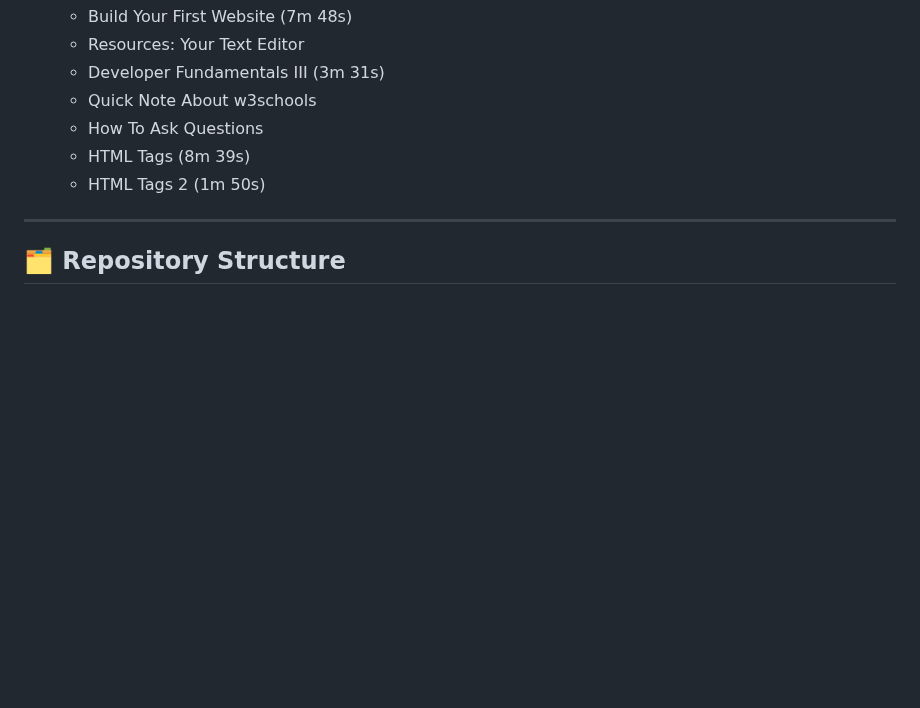
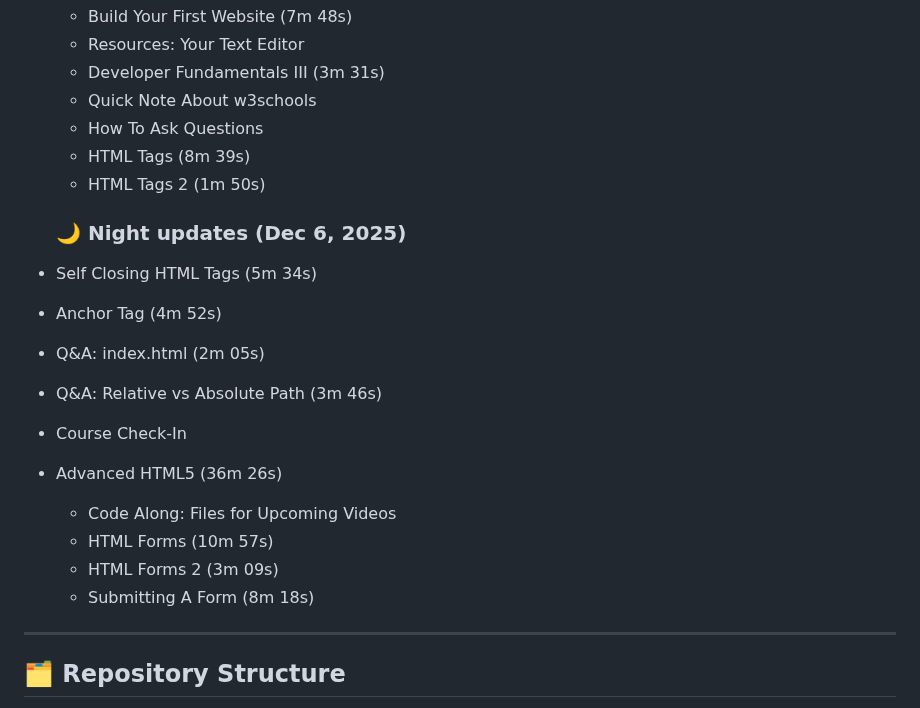
Before and after one commit to MouadBenaich/ZTM-learning-journey, a Markdown page: README.md, the part around the change. Rendered like a GitHub page; blank space fills up the shorter version.

Commit message:
Added Dec 6 progress: Advanced HTML5 lessons

```diff
--- a/README.md
+++ b/README.md
@@ -87,6 +87,19 @@ It’s a living journal of what I’ve learned, exercises I’ve completed, and
   - HTML Tags (8m 39s)
   - HTML Tags 2 (1m 50s)
 
+  ### 🌙 Night updates (Dec 6, 2025)
+- Self Closing HTML Tags (5m 34s)
+- Anchor Tag (4m 52s)
+- Q&A: index.html (2m 05s)
+- Q&A: Relative vs Absolute Path (3m 46s)
+- Course Check-In
+- Advanced HTML5 (36m 26s)
+  - Code Along: Files for Upcoming Videos
+  - HTML Forms (10m 57s)
+  - HTML Forms 2 (3m 09s)
+  - Submitting A Form (8m 18s)
+
+
 ---
 
 ## 🗂 Repository Structure
```
